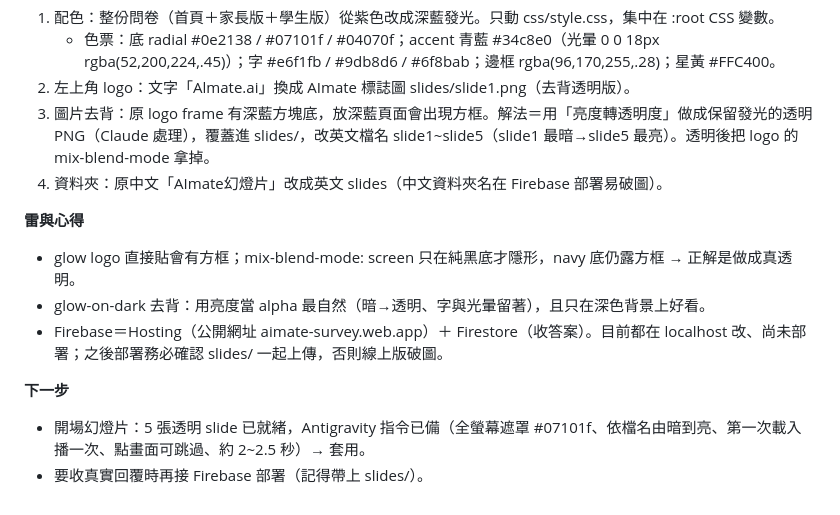
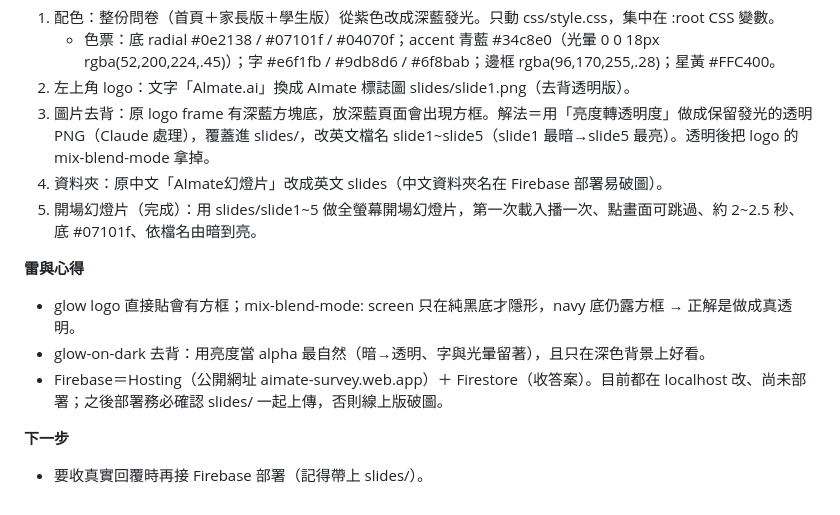
Before and after one commit to waynemrzhang-boop/aimate-survey, a Markdown page: 問卷_Antigravity_協作筆記.md, the part around the change. Drawn GitHub-style.

Commit message:
套用深藍主題、logo 去背、開場幻燈片；更新協作筆記

```diff
--- a/問卷_Antigravity_協作筆記.md
+++ b/問卷_Antigravity_協作筆記.md
@@ -246,6 +246,7 @@
 2. 左上角 logo：文字「Almate.ai」換成 AImate 標誌圖 slides/slide1.png（去背透明版）。
 3. 圖片去背：原 logo frame 有深藍方塊底，放深藍頁面會出現方框。解法＝用「亮度轉透明度」做成保留發光的透明 PNG（Claude 處理），覆蓋進 slides/，改英文檔名 slide1~slide5（slide1 最暗→slide5 最亮）。透明後把 logo 的 mix-blend-mode 拿掉。
 4. 資料夾：原中文「AImate幻燈片」改成英文 slides（中文資料夾名在 Firebase 部署易破圖）。
+5. 開場幻燈片（完成）：用 slides/slide1~5 做全螢幕開場幻燈片，第一次載入播一次、點畫面可跳過、約 2~2.5 秒、底 #07101f、依檔名由暗到亮。
 
 **雷與心得**
 - glow logo 直接貼會有方框；mix-blend-mode: screen 只在純黑底才隱形，navy 底仍露方框 → 正解是做成真透明。
@@ -253,5 +254,4 @@
 - Firebase＝Hosting（公開網址 aimate-survey.web.app）＋ Firestore（收答案）。目前都在 localhost 改、尚未部署；之後部署務必確認 slides/ 一起上傳，否則線上版破圖。
 
 **下一步**
-- 開場幻燈片：5 張透明 slide 已就緒，Antigravity 指令已備（全螢幕遮罩 #07101f、依檔名由暗到亮、第一次載入播一次、點畫面可跳過、約 2~2.5 秒）→ 套用。
 - 要收真實回覆時再接 Firebase 部署（記得帶上 slides/）。
```
